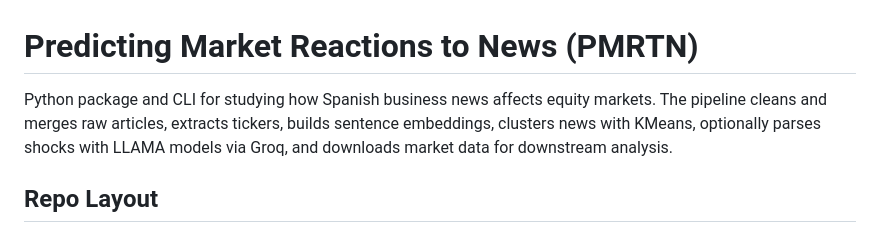
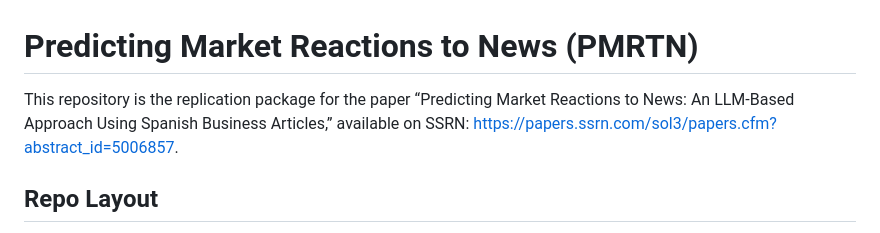
Before and after one commit to jesusvillota/PredictingMarketReactionsToNews_LLM, a Markdown page: README.md, the part around the change. Rendered like a GitHub page.

Commit message:
Add paper reference and replication package info to README
- Add link to original SSRN paper\n- Clarify repository purpose as replication package\n- Update description to include full paper title

```diff
--- a/README.md
+++ b/README.md
@@ -1,6 +1,6 @@
 # Predicting Market Reactions to News (PMRTN)
 
-Python package and CLI for studying how Spanish business news affects equity markets. The pipeline cleans and merges raw articles, extracts tickers, builds sentence embeddings, clusters news with KMeans, optionally parses shocks with LLAMA models via Groq, and downloads market data for downstream analysis.
+This repository is the replication package for the paper “Predicting Market Reactions to News: An LLM-Based Approach Using Spanish Business Articles,” available on SSRN: https://papers.ssrn.com/sol3/papers.cfm?abstract_id=5006857.
 
 ## Repo Layout
 - `src/PMRTN/` – library and CLI code (`pmrtn` entry point), including data loaders/processors, embeddings, clustering models, LLAMA parsing, visualization, and CLI commands.
```
